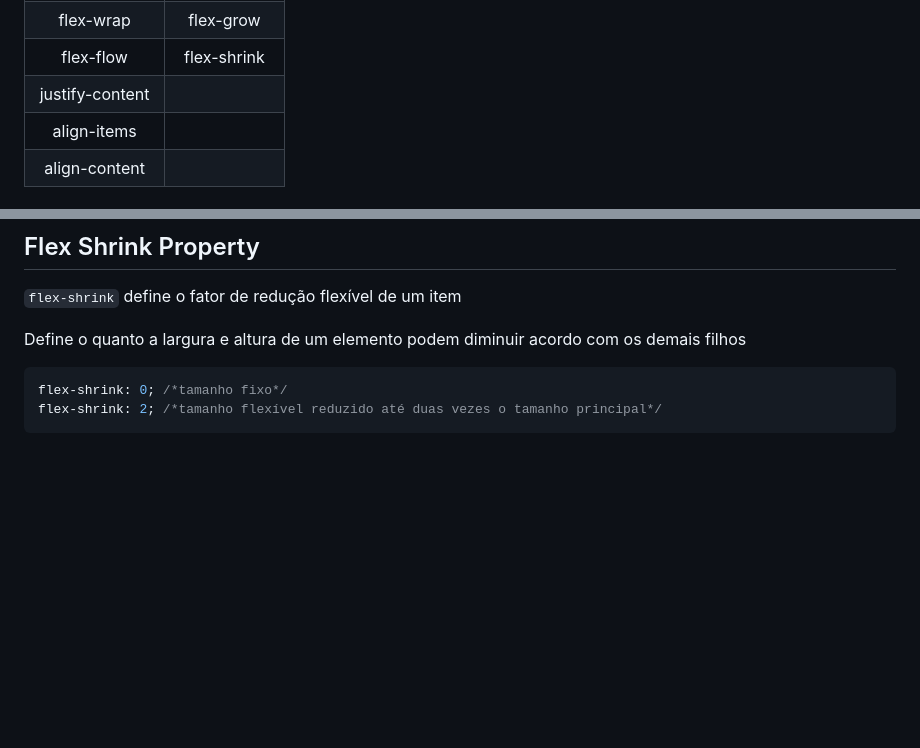
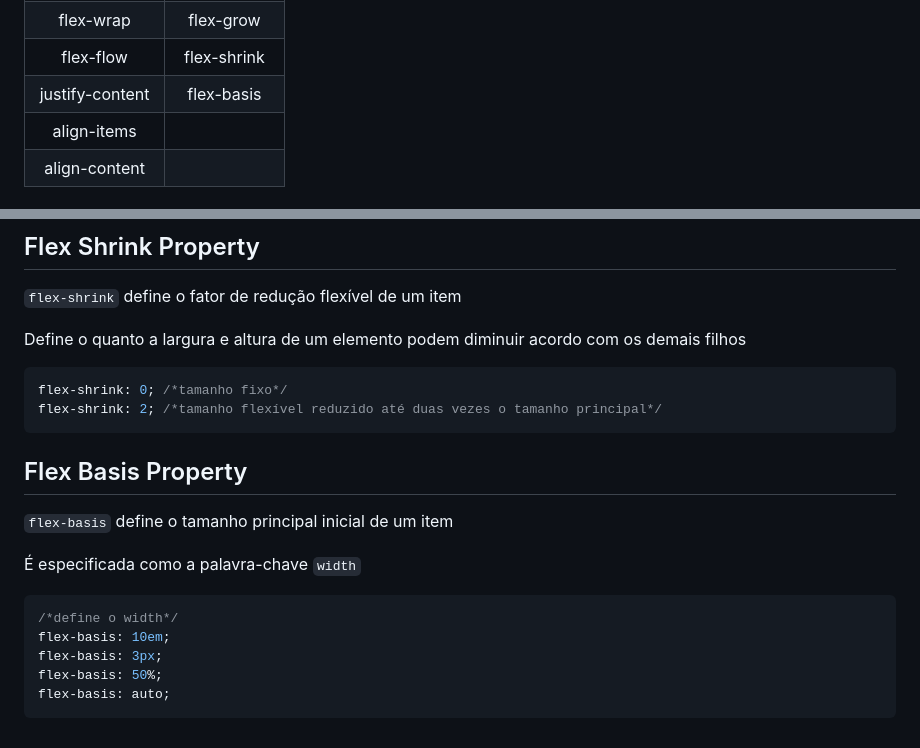
Before and after one commit to JoaoLucasAssis/FlexBox_Grid_Sass, a Markdown page: flexbox.md, 2 parts joined by grey strips. Drawn GitHub-style; blank space fills up the shorter version.

Commit message:
adicionando topico
Adicionado tópico sobre propriedade flex basis

````diff
--- a/flexbox.md
+++ b/flexbox.md
@@ -13,7 +13,7 @@ Algumas propriedades afetam os elementos pais e outras os elementos filhos
 | flex-direction  | order |
 | flex-wrap       | flex-grow |
 | flex-flow       | flex-shrink |
-| justify-content |
+| justify-content | flex-basis |
 | align-items     |
 | align-content   |
 
@@ -134,3 +134,17 @@ Define o quanto a largura e altura de um elemento podem diminuir acordo com os d
 flex-shrink: 0; /*tamanho fixo*/
 flex-shrink: 2; /*tamanho flexível reduzido até duas vezes o tamanho principal*/
 ```
+
+## Flex Basis Property
+
+`flex-basis` define o tamanho principal inicial de um item
+
+É especificada como a palavra-chave `width`
+
+```css
+/*define o width*/
+flex-basis: 10em;
+flex-basis: 3px;
+flex-basis: 50%;
+flex-basis: auto;
+```
````
